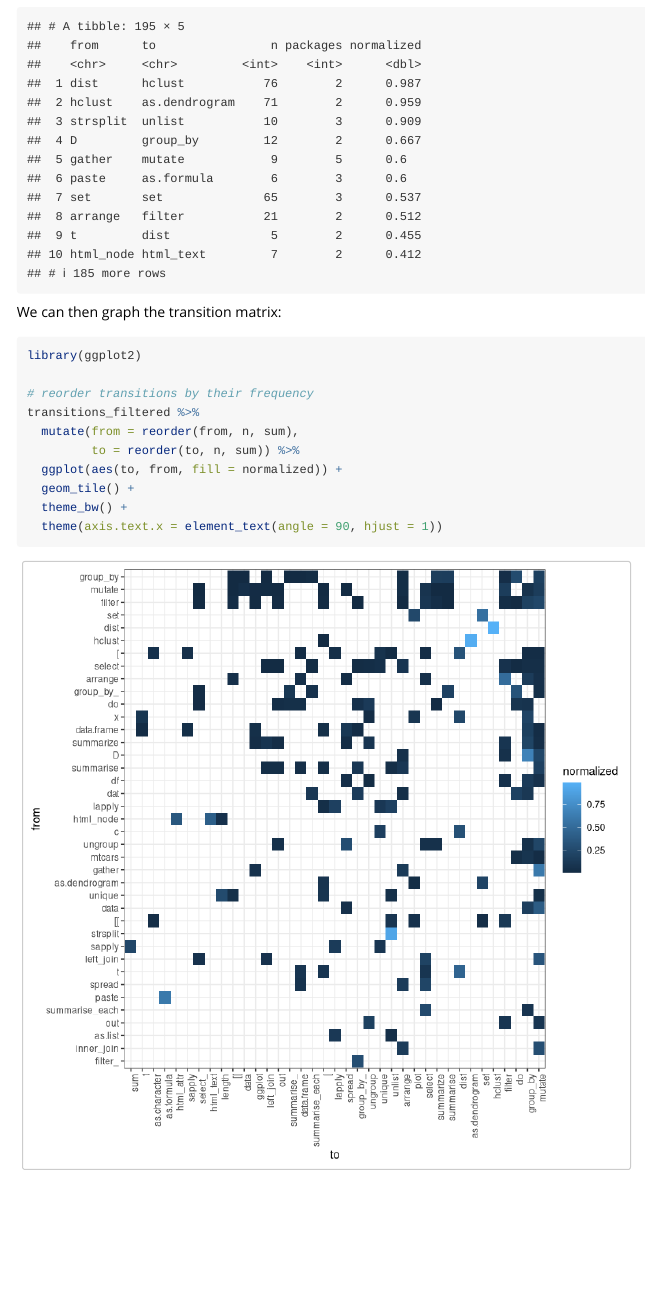
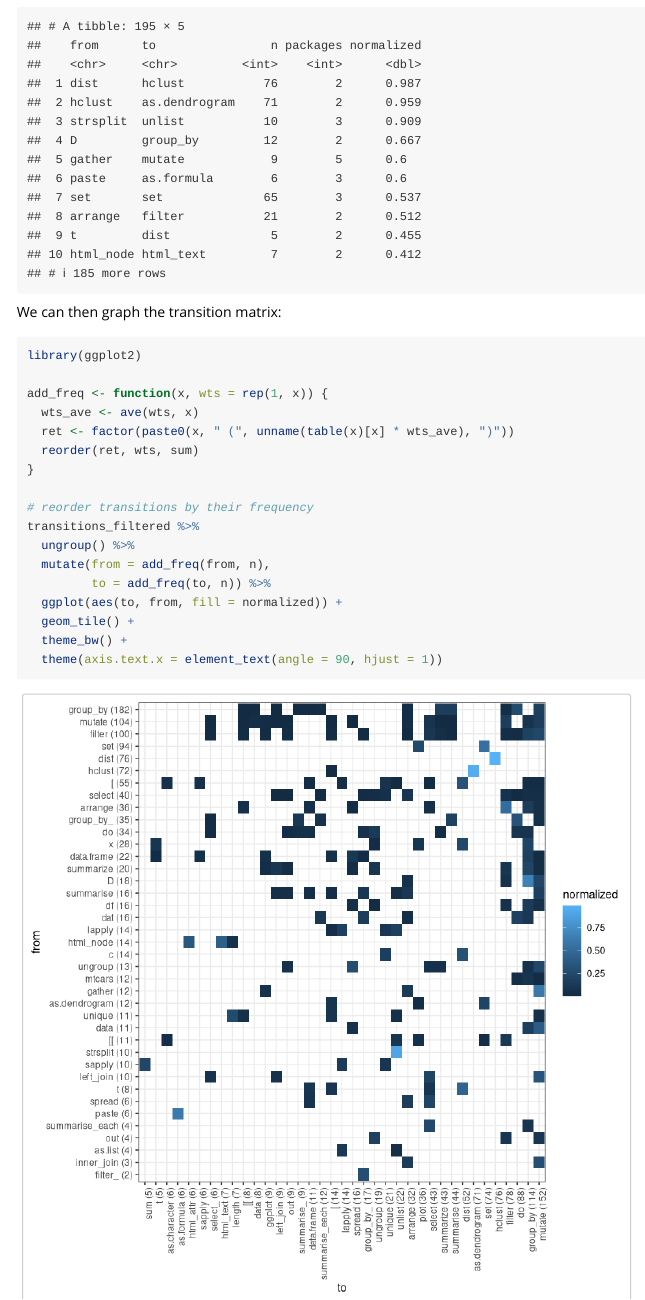
Before and after one commit to jimhester/predpipe, an R Markdown document (vignettes/analyze_pipes.Rmd): the page in a window 1100 px wide, from 1820 px down. Rendered offline with R 4.5, knitr and Pandoc, with nearby package versions.

Commit message:
Added (freq) to the from and to labels on the transition matrix

````diff
--- a/vignettes/analyze_pipes.Rmd
+++ b/vignettes/analyze_pipes.Rmd
@@ -67,10 +67,17 @@ We can then graph the transition matrix:
 ```{r fig.width = 8, fig.height = 8, out.height="600", out.width="600"}
 library(ggplot2)
 
+add_freq <- function(x, wts = rep(1, x)) {
+  wts_ave <- ave(wts, x)
+  ret <- factor(paste0(x, " (", unname(table(x)[x] * wts_ave), ")"))
+  reorder(ret, wts, sum)
+}
+
 # reorder transitions by their frequency
 transitions_filtered %>%
-  mutate(from = reorder(from, n, sum),
-         to = reorder(to, n, sum)) %>%
+  ungroup() %>%
+  mutate(from = add_freq(from, n),
+         to = add_freq(to, n)) %>%
   ggplot(aes(to, from, fill = normalized)) +
   geom_tile() +
   theme_bw() +
````
